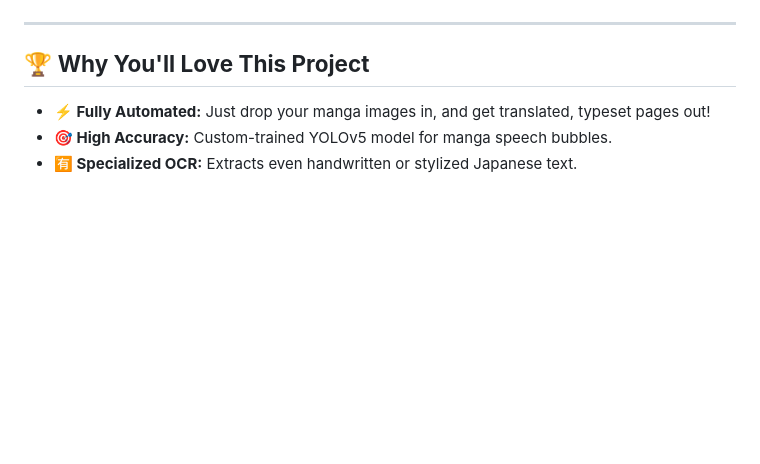
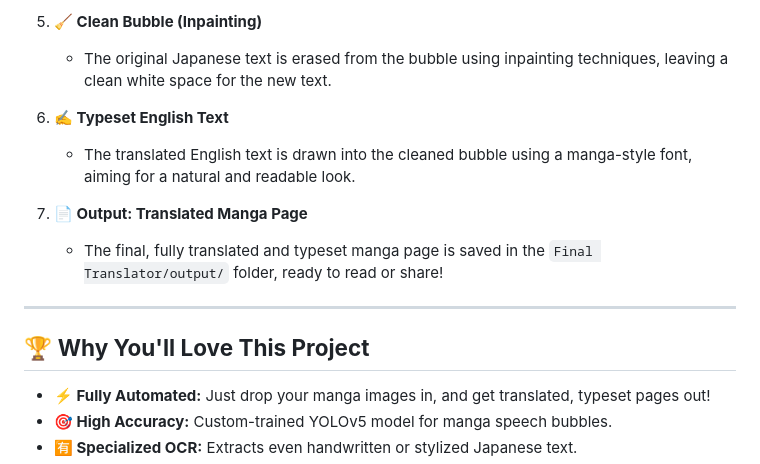
Before and after one commit to MICHAELLO29/Colorless-Manga-Translator, a Markdown page: README.md, the part around one of its changes. Rendered like a GitHub page; blank space fills up the shorter version.

```diff
--- a/README.md
+++ b/README.md
@@ -30,3 +35,11 @@ flowchart TD
+5. **🧹 Clean Bubble (Inpainting)**
+   - The original Japanese text is erased from the bubble using inpainting techniques, leaving a clean white space for the new text.
+
+6. **✍️ Typeset English Text**
+   - The translated English text is drawn into the cleaned bubble using a manga-style font, aiming for a natural and readable look.
+
+7. **📄 Output: Translated Manga Page**
+   - The final, fully translated and typeset manga page is saved in the `Final Translator/output/` folder, ready to read or share!
 
 ---
 
```
Also changed, not shown: other parts of README.md (+14 -9 lines).
